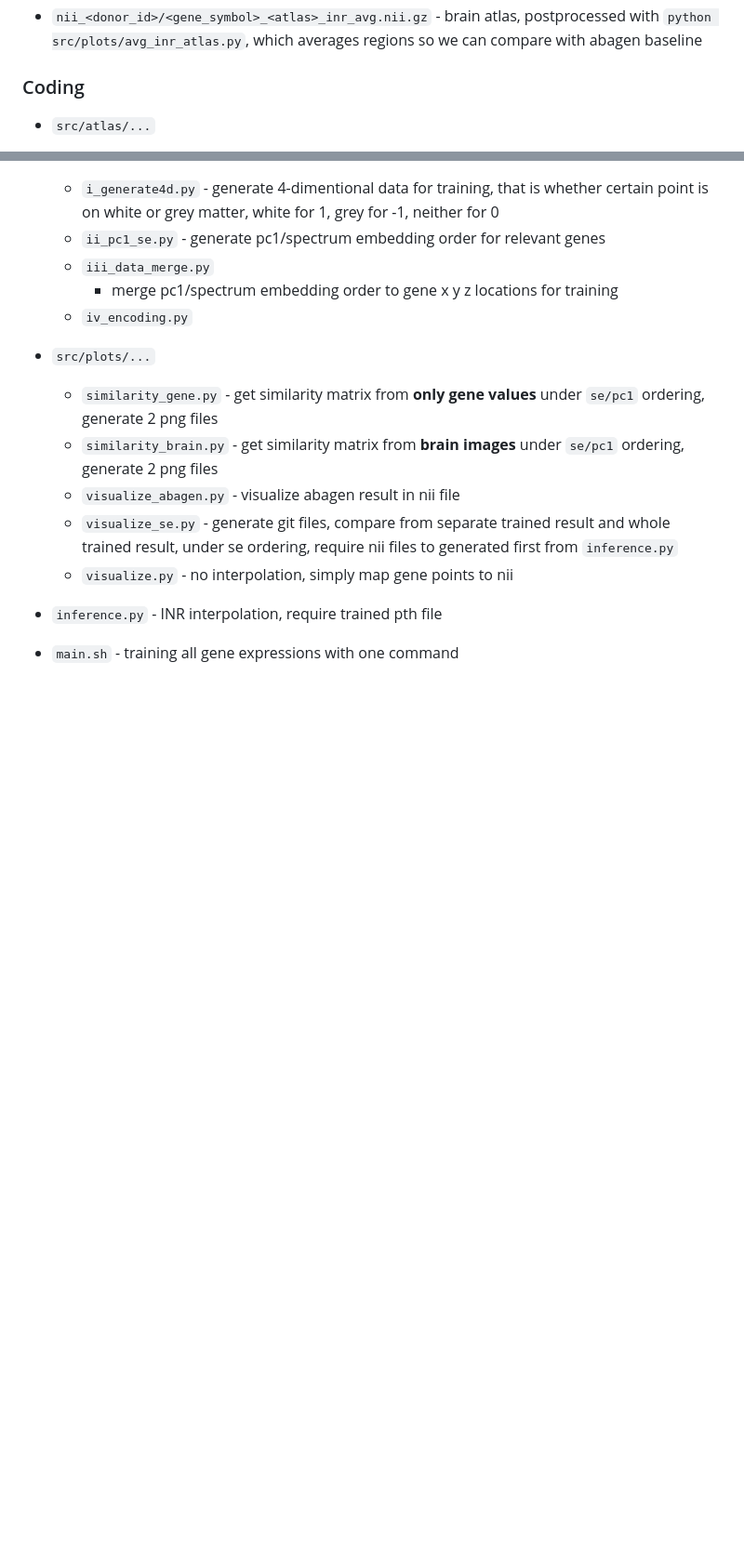
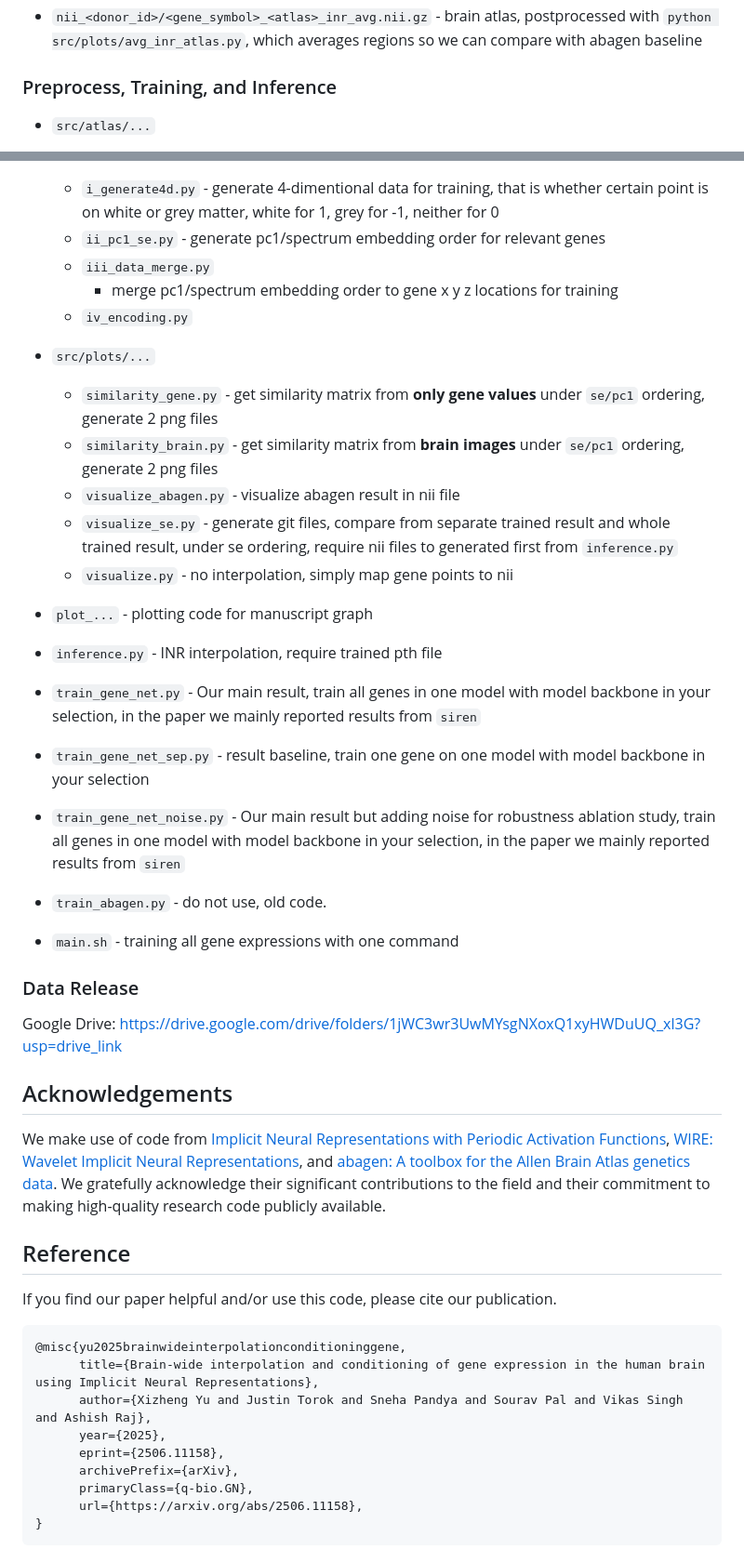
Before and after one commit to vsingh-group/gene-expression-inr, a Markdown page: README.md, 2 parts joined by grey strips. Shown: that part at 93% size. Rendered like a GitHub page; blank space fills up the shorter version.

````diff
--- a/README.md
+++ b/README.md
@@ -36,7 +41,7 @@ conda activate inr
 - `nii_<donor_id>/<gene_symbol>_<atlas>_inr.nii.gz` - brain atlas, mapped gene expression on corresponding gene symbol name and atlas, generated from `python inference.py` using `model_test/<mode>_<gene_symbol>.pth`, this result interpolates all mni measurements in the brain atlas
 - `nii_<donor_id>/<gene_symbol>_<atlas>_inr_avg.nii.gz` - brain atlas, postprocessed with `python src/plots/avg_inr_atlas.py`, which averages regions so we can compare with abagen baseline
 
-### Coding
+### Preprocess, Training, and Inference
 
 - `src/atlas/...`
     - `filter_nii.py` - filter atlas nii file under certain threshold, `MNI152_T1_1mm_brain_grey.nii.gz` -> `MNI152_T1_1mm_brain_grey_mask.nii.gz`
@@ -54,5 +59,33 @@ conda activate inr
     - `visualize_se.py` - generate git files, compare from separate trained result and whole trained result, under se ordering, require nii files to generated first from `inference.py`
     - `visualize.py` - no interpolation, simply map gene points to nii
 
+- `plot_...` - plotting code for manuscript graph
 - `inference.py` - INR interpolation, require trained pth file
+- `train_gene_net.py` - Our main result, train all genes in one model with model backbone in your selection, in the paper we mainly reported results from `siren`
+- `train_gene_net_sep.py` - result baseline, train one gene on one model with model backbone in your selection
+- `train_gene_net_noise.py` - Our main result but adding noise for robustness ablation study, train all genes in one model with model backbone in your selection, in the paper we mainly reported results from `siren`
+- `train_abagen.py` - do not use, old code.
 - `main.sh` - training all gene expressions with one command
+
+### Data Release
+
+Google Drive: https://drive.google.com/drive/folders/1jWC3wr3UwMYsgNXoxQ1xyHWDuUQ_xl3G?usp=drive_link
+
+## Acknowledgements
+
+We make use of code from [Implicit Neural Representations with Periodic Activation Functions](https://github.com/vsitzmann/siren), [WIRE: Wavelet Implicit Neural Representations](https://github.com/vishwa91/wire), and [abagen: A toolbox for the Allen Brain Atlas genetics data](https://github.com/rmarkello/abagen). We gratefully acknowledge their significant contributions to the field and their commitment to making high-quality research code publicly available.
+
+## Reference
+If you find our paper helpful and/or use this code, please cite our publication.
+
+```
+@misc{yu2025brainwideinterpolationconditioninggene,
+      title={Brain-wide interpolation and conditioning of gene expression in the human brain using Implicit Neural Representations},
+      author={Xizheng Yu and Justin Torok and Sneha Pandya and Sourav Pal and Vikas Singh and Ashish Raj},
+      year={2025},
+      eprint={2506.11158},
+      archivePrefix={arXiv},
+      primaryClass={q-bio.GN},
+      url={https://arxiv.org/abs/2506.11158},
+}
+```
````
Also changed, not shown: other parts of README.md (+11 -6 lines).
